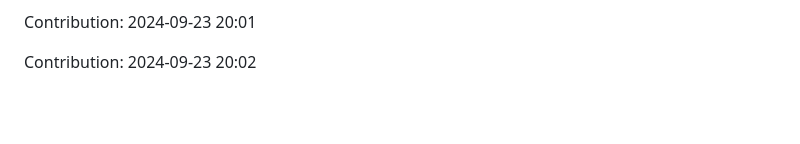
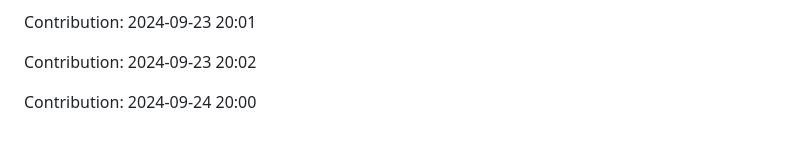
Before and after one commit to nitin-1926/MediCV, a Markdown page: README.md, the part around the change. Rendered like a GitHub page; blank space fills up the shorter version.

Commit message:
Contribution: 2024-09-24 20:00

```diff
--- a/README.md
+++ b/README.md
@@ -222,3 +222,5 @@ Contribution: 2024-09-23 20:00
 Contribution: 2024-09-23 20:01
 
 Contribution: 2024-09-23 20:02
+
+Contribution: 2024-09-24 20:00
```
